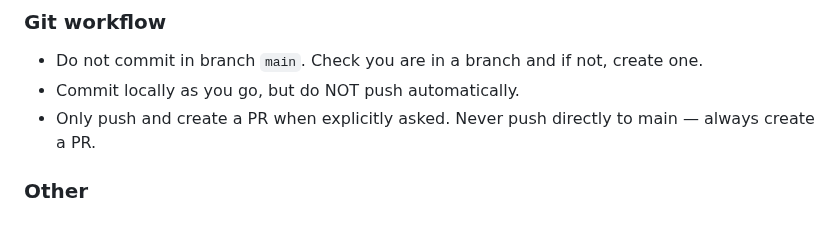
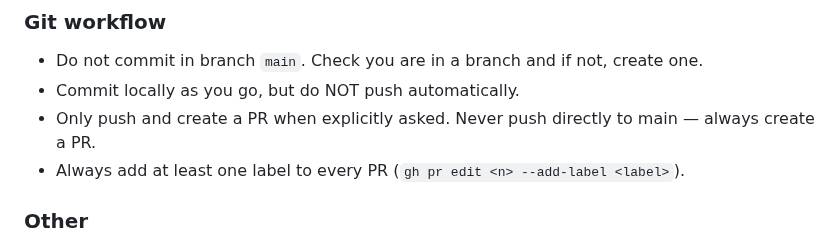
Before and after one commit to lstep/PixelEruv, a Markdown page: AGENTS.md, the part around the change. GitHub-like rendering.

Commit message:
chore(docs): require PR labels in agent workflow guidelines
Adds mandatory step to apply at least one label to every PR using `gh pr edit <n> --add-label <label>`. Ensures PRs are categorized for triage and filtering.

```diff
--- a/AGENTS.md
+++ b/AGENTS.md
@@ -150,6 +150,7 @@ make debug    # starts motel, NATS container, PocketBase, worldsim + pusher with
 - Do not commit in branch `main`. Check you are in a branch and if not, create one.
 - Commit locally as you go, but do NOT push automatically.
 - Only push and create a PR when explicitly asked. Never push directly to main — always create a PR.
+- Always add at least one label to every PR (`gh pr edit <n> --add-label <label>`).
 
 ### Other
 
```
